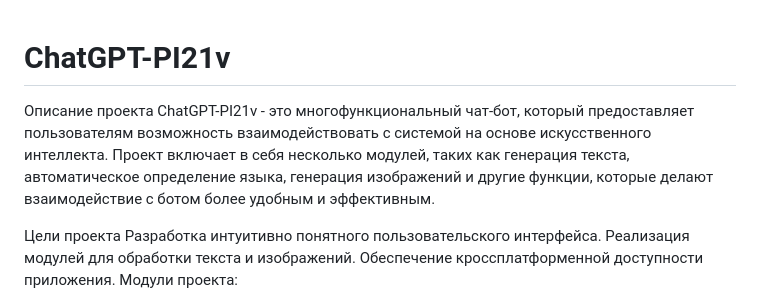
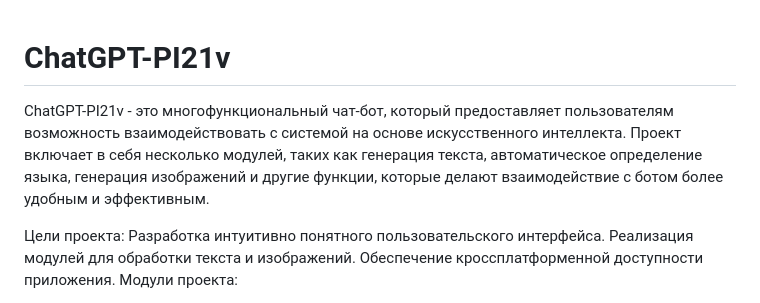
Before and after one commit to FanasanKommunar/ChatGPT-PI21v, a Markdown page: README.md, the part around the change. Rendered like a GitHub page.

```diff
--- a/README.md
+++ b/README.md
@@ -1,8 +1,7 @@
 # ChatGPT-PI21v
-Описание проекта
 ChatGPT-PI21v - это многофункциональный чат-бот, который предоставляет пользователям возможность взаимодействовать с системой на основе искусственного интеллекта. Проект включает в себя несколько модулей, таких как генерация текста, автоматическое определение языка, генерация изображений и другие функции, которые делают взаимодействие с ботом более удобным и эффективным.
 
-Цели проекта
+Цели проекта:
 Разработка интуитивно понятного пользовательского интерфейса.
 Реализация модулей для обработки текста и изображений.
 Обеспечение кроссплатформенной доступности приложения.
```
